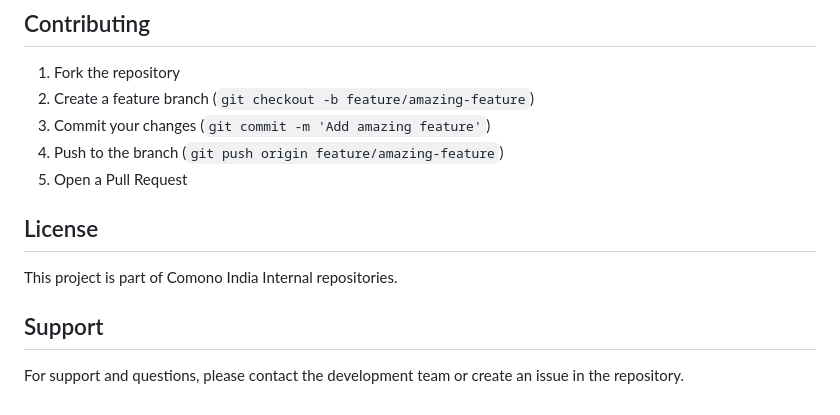
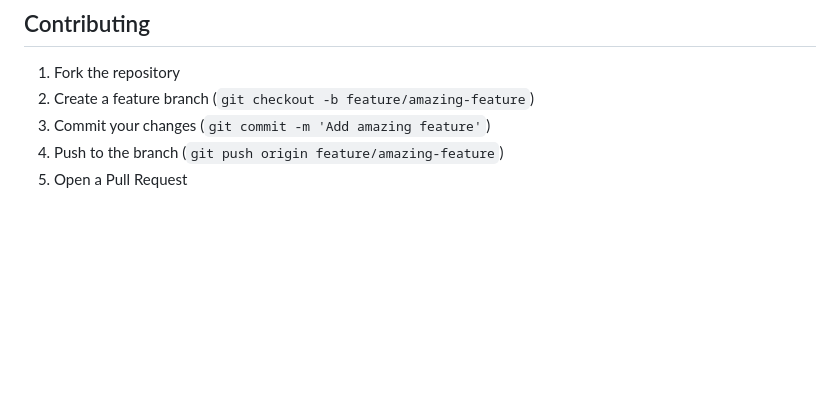
Before and after one commit to Andy34G7/smart-invoice-parser, a Markdown page: README.md, the part around the change. GitHub-like rendering; blank space fills up the shorter version.

Commit message:
chore: edit README.md

```diff
--- a/README.md
+++ b/README.md
@@ -132,11 +132,3 @@ ENABLE_TEXT_QA=false  # Set to true to enable Text_QA processing tier
 3. Commit your changes (`git commit -m 'Add amazing feature'`)
 4. Push to the branch (`git push origin feature/amazing-feature`)
 5. Open a Pull Request
-
-## License
-
-This project is part of Comono India Internal repositories.
-
-## Support
-
-For support and questions, please contact the development team or create an issue in the repository.
```
